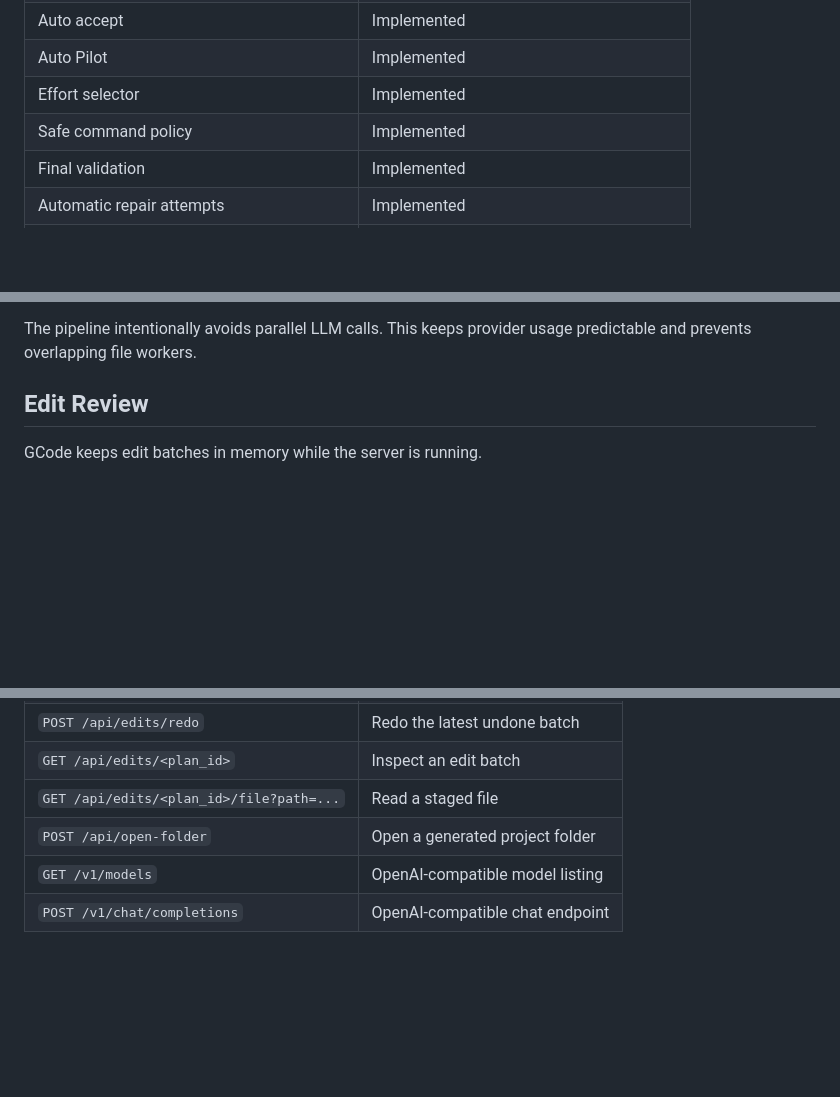
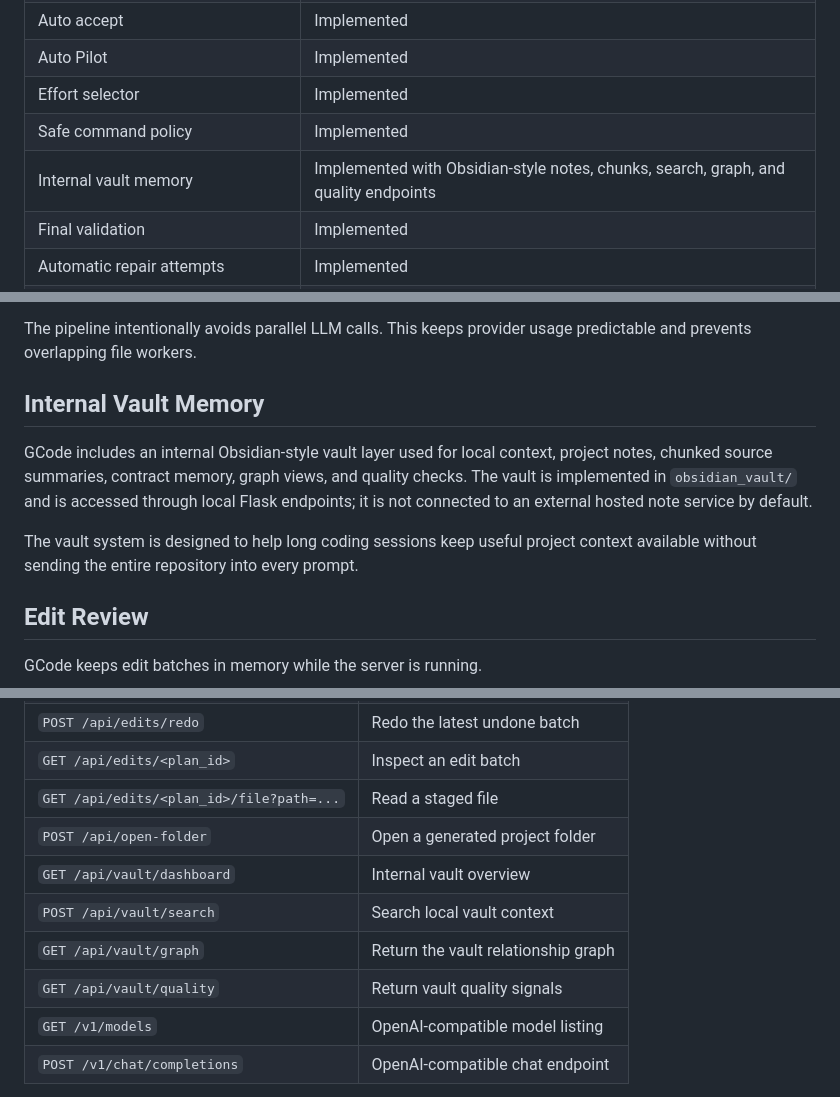
Before and after one commit to Gazi-AI/GCode, a Markdown page: README.md, 3 parts joined by grey strips. GitHub-like rendering; blank space fills up the shorter version.

Commit message:
Document internal vault memory feature in README
Added details about the internal vault memory feature, including its purpose and access methods.

```diff
--- a/README.md
+++ b/README.md
@@ -42,6 +42,7 @@ GCode is usable as an early local AI IDE. The main workflows are implemented and
 | Auto Pilot | Implemented |
 | Effort selector | Implemented |
 | Safe command policy | Implemented |
+| Internal vault memory | Implemented with Obsidian-style notes, chunks, search, graph, and quality endpoints |
 | Final validation | Implemented |
 | Automatic repair attempts | Implemented |
 | Windows `gcode` command launcher | Implemented |
@@ -120,6 +121,12 @@ For coding tasks, Extended and Hyper can run a staged pipeline:
 13. Trigger auto-fix when recoverable issues are found.
 
 The pipeline intentionally avoids parallel LLM calls. This keeps provider usage predictable and prevents overlapping file workers.
+
+## Internal Vault Memory
+
+GCode includes an internal Obsidian-style vault layer used for local context, project notes, chunked source summaries, contract memory, graph views, and quality checks. The vault is implemented in `obsidian_vault/` and is accessed through local Flask endpoints; it is not connected to an external hosted note service by default.
+
+The vault system is designed to help long coding sessions keep useful project context available without sending the entire repository into every prompt.
 
 ## Edit Review
 
@@ -342,6 +349,10 @@ Selected endpoints:
 | `GET /api/edits/<plan_id>` | Inspect an edit batch |
 | `GET /api/edits/<plan_id>/file?path=...` | Read a staged file |
 | `POST /api/open-folder` | Open a generated project folder |
+| `GET /api/vault/dashboard` | Internal vault overview |
+| `POST /api/vault/search` | Search local vault context |
+| `GET /api/vault/graph` | Return the vault relationship graph |
+| `GET /api/vault/quality` | Return vault quality signals |
 | `GET /v1/models` | OpenAI-compatible model listing |
 | `POST /v1/chat/completions` | OpenAI-compatible chat endpoint |
 
```
